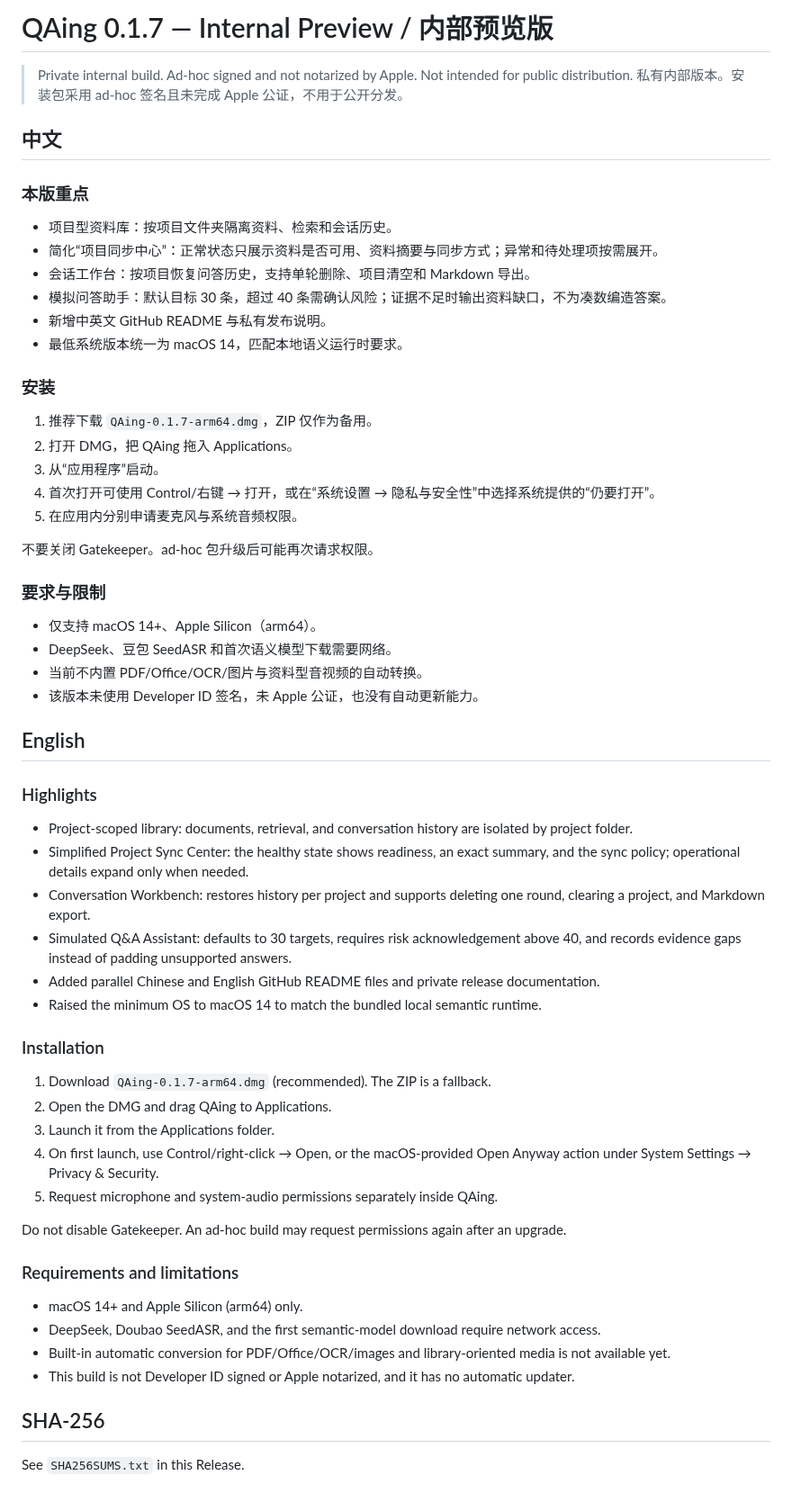
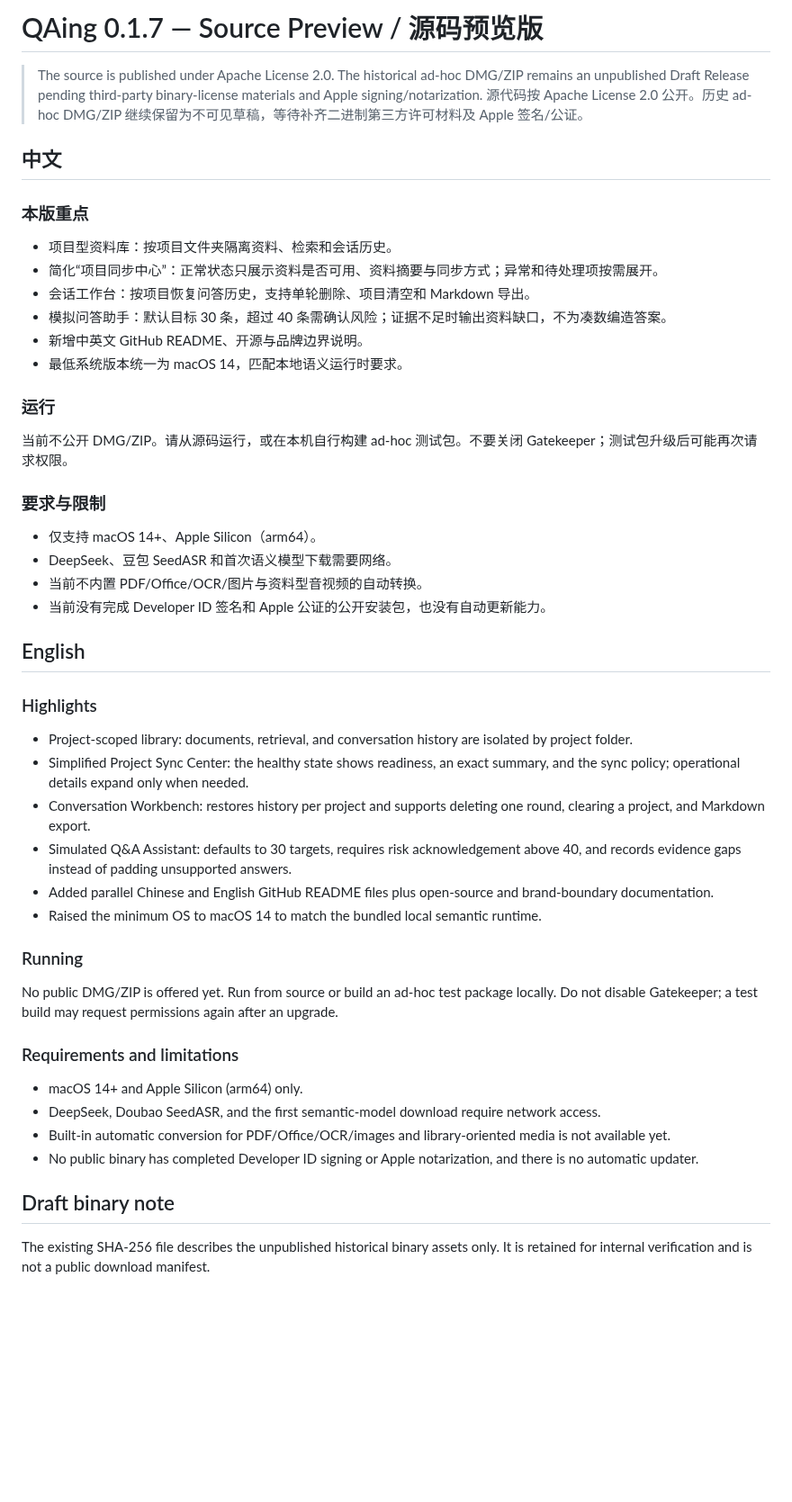
Before and after one commit to mabzhang/QAing, a Markdown page: docs/releases/v0.1.7.md, the part around the change. Shown at 90% size. GitHub-like rendering; blank space fills up the shorter version.

```diff
--- a/docs/releases/v0.1.7.md
+++ b/docs/releases/v0.1.7.md
@@ -1,7 +1,7 @@
-# QAing 0.1.7 — Internal Preview / 内部预览版
+# QAing 0.1.7 — Source Preview / 源码预览版
 
-> Private internal build. Ad-hoc signed and not notarized by Apple. Not intended for public distribution.
-> 私有内部版本。安装包采用 ad-hoc 签名且未完成 Apple 公证，不用于公开分发。
+> The source is published under Apache License 2.0. The historical ad-hoc DMG/ZIP remains an unpublished Draft Release pending third-party binary-license materials and Apple signing/notarization.
+> 源代码按 Apache License 2.0 公开。历史 ad-hoc DMG/ZIP 继续保留为不可见草稿，等待补齐二进制第三方许可材料及 Apple 签名/公证。
 
 ## 中文
 
@@ -11,25 +11,19 @@
 - 简化“项目同步中心”：正常状态只展示资料是否可用、资料摘要与同步方式；异常和待处理项按需展开。
 - 会话工作台：按项目恢复问答历史，支持单轮删除、项目清空和 Markdown 导出。
 - 模拟问答助手：默认目标 30 条，超过 40 条需确认风险；证据不足时输出资料缺口，不为凑数编造答案。
-- 新增中英文 GitHub README 与私有发布说明。
+- 新增中英文 GitHub README、开源与品牌边界说明。
 - 最低系统版本统一为 macOS 14，匹配本地语义运行时要求。
 
-### 安装
+### 运行
 
-1. 推荐下载 `QAing-0.1.7-arm64.dmg`，ZIP 仅作为备用。
-2. 打开 DMG，把 QAing 拖入 Applications。
-3. 从“应用程序”启动。
-4. 首次打开可使用 Control/右键 → 打开，或在“系统设置 → 隐私与安全性”中选择系统提供的“仍要打开”。
-5. 在应用内分别申请麦克风与系统音频权限。
-
-不要关闭 Gatekeeper。ad-hoc 包升级后可能再次请求权限。
+当前不公开 DMG/ZIP。请从源码运行，或在本机自行构建 ad-hoc 测试包。不要关闭 Gatekeeper；测试包升级后可能再次请求权限。
 
 ### 要求与限制
 
 - 仅支持 macOS 14+、Apple Silicon（arm64）。
 - DeepSeek、豆包 SeedASR 和首次语义模型下载需要网络。
 - 当前不内置 PDF/Office/OCR/图片与资料型音视频的自动转换。
-- 该版本未使用 Developer ID 签名，未 Apple 公证，也没有自动更新能力。
+- 当前没有完成 Developer ID 签名和 Apple 公证的公开安装包，也没有自动更新能力。
 
 ## English
 
@@ -39,26 +33,20 @@
 - Simplified Project Sync Center: the healthy state shows readiness, an exact summary, and the sync policy; operational details expand only when needed.
 - Conversation Workbench: restores history per project and supports deleting one round, clearing a project, and Markdown export.
 - Simulated Q&A Assistant: defaults to 30 targets, requires risk acknowledgement above 40, and records evidence gaps instead of padding unsupported answers.
-- Added parallel Chinese and English GitHub README files and private release documentation.
+- Added parallel Chinese and English GitHub README files plus open-source and brand-boundary documentation.
 - Raised the minimum OS to macOS 14 to match the bundled local semantic runtime.
 
-### Installation
+### Running
 
-1. Download `QAing-0.1.7-arm64.dmg` (recommended). The ZIP is a fallback.
-2. Open the DMG and drag QAing to Applications.
-3. Launch it from the Applications folder.
-4. On first launch, use Control/right-click → Open, or the macOS-provided Open Anyway action under System Settings → Privacy & Security.
-5. Request microphone and system-audio permissions separately inside QAing.
-
-Do not disable Gatekeeper. An ad-hoc build may request permissions again after an upgrade.
+No public DMG/ZIP is offered yet. Run from source or build an ad-hoc test package locally. Do not disable Gatekeeper; a test build may request permissions again after an upgrade.
 
 ### Requirements and limitations
 
 - macOS 14+ and Apple Silicon (arm64) only.
 - DeepSeek, Doubao SeedASR, and the first semantic-model download require network access.
 - Built-in automatic conversion for PDF/Office/OCR/images and library-oriented media is not available yet.
-- This build is not Developer ID signed or Apple notarized, and it has no automatic updater.
+- No public binary has completed Developer ID signing or Apple notarization, and there is no automatic updater.
 
-## SHA-256
+## Draft binary note
 
-See `SHA256SUMS.txt` in this Release.
+The existing SHA-256 file describes the unpublished historical binary assets only. It is retained for internal verification and is not a public download manifest.
```
Also changed, not shown: CONTRIBUTING.md (added, +33 -0 lines), README.en.md (+17 -11 lines), README.md (+17 -11 lines), SECURITY.md (added, +28 -0 lines), THIRD_PARTY_NOTICES.md (added, +46 -0 lines), TRADEMARKS.md (added, +27 -0 lines), docs/assets/contact-wechat-mab.png (added), 4 other files.
